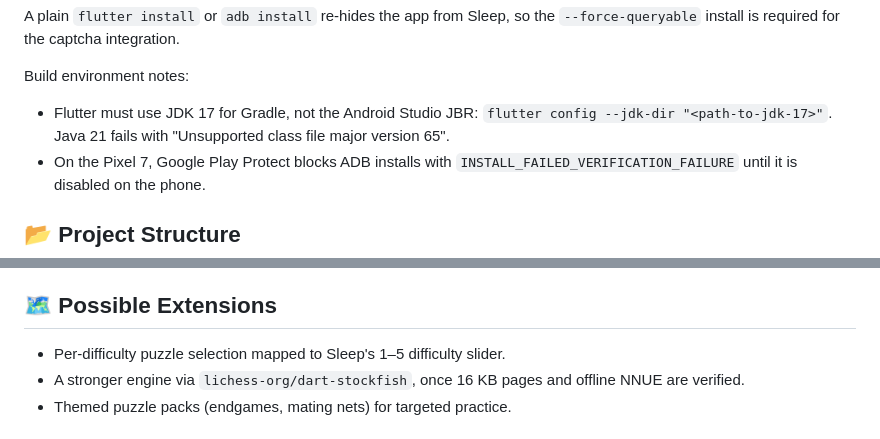
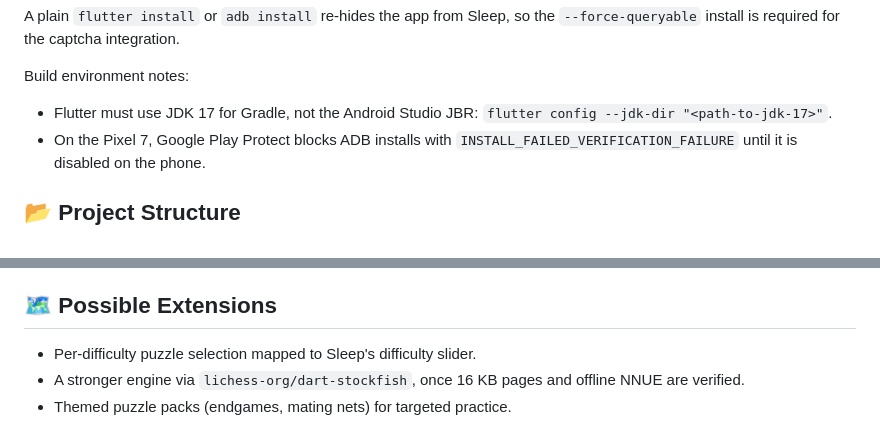
Before and after one commit to nandanvinjamury/Puzzler, a Markdown page: README.md, 2 parts joined by grey strips. Drawn GitHub-style.

```diff
--- a/README.md
+++ b/README.md
@@ -71,7 +71,7 @@ A plain `flutter install` or `adb install` re-hides the app from Sleep, so the `
 
 Build environment notes:
 
-- Flutter must use JDK 17 for Gradle, not the Android Studio JBR: `flutter config --jdk-dir "<path-to-jdk-17>"`. Java 21 fails with "Unsupported class file major version 65".
+- Flutter must use JDK 17 for Gradle, not the Android Studio JBR: `flutter config --jdk-dir "<path-to-jdk-17>"`.
 - On the Pixel 7, Google Play Protect blocks ADB installs with `INSTALL_FAILED_VERIFICATION_FAILURE` until it is disabled on the phone.
 
 ## 📂 Project Structure
@@ -111,7 +111,7 @@ assets/fallback_puzzles.json  ~60 bundled tactics for offline variety
 
 ## 🗺️ Possible Extensions
 
-- Per-difficulty puzzle selection mapped to Sleep's 1–5 difficulty slider.
+- Per-difficulty puzzle selection mapped to Sleep's difficulty slider.
 - A stronger engine via `lichess-org/dart-stockfish`, once 16 KB pages and offline NNUE are verified.
 - Themed puzzle packs (endgames, mating nets) for targeted practice.
 
```
Also changed, not shown: other parts of README.md (+8 -8 lines).
